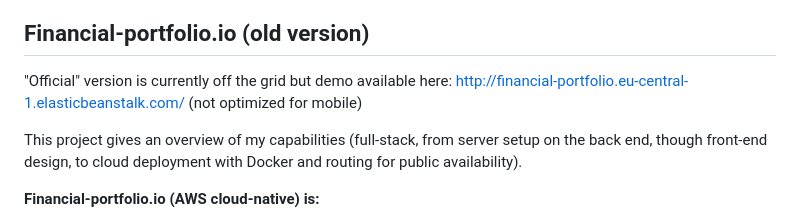
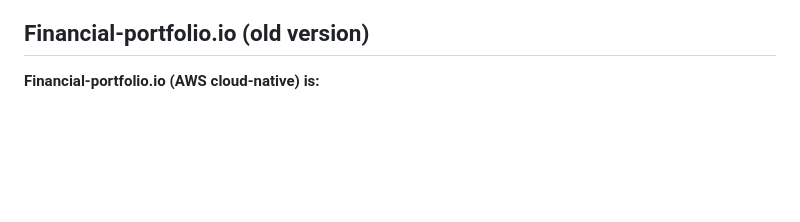
Before and after one commit to alexnesov/alexnesov, a Markdown page: README.md, the part around the change. Drawn GitHub-style; blank space fills up the shorter version.

```diff
--- a/README.md
+++ b/README.md
@@ -33,10 +33,6 @@ They demonstrate that my application leverages parallelization using Celery's pr
 
 
 ## Financial-portfolio.io (old version)
-
-"Official" version is currently off the grid but demo available here: http://financial-portfolio.eu-central-1.elasticbeanstalk.com/  (not optimized for mobile)
-
-This project gives an overview of my capabilities (full-stack, from server setup on the back end, though front-end design, to cloud deployment with Docker and routing for public availability).
 
 <b>Financial-portfolio.io (AWS cloud-native) is: </b>
 1. An autonomous market data feeder powered by Python, Jenkins/Cron and Linux. A stock market data platform accessible via a own developed front-end.
```
